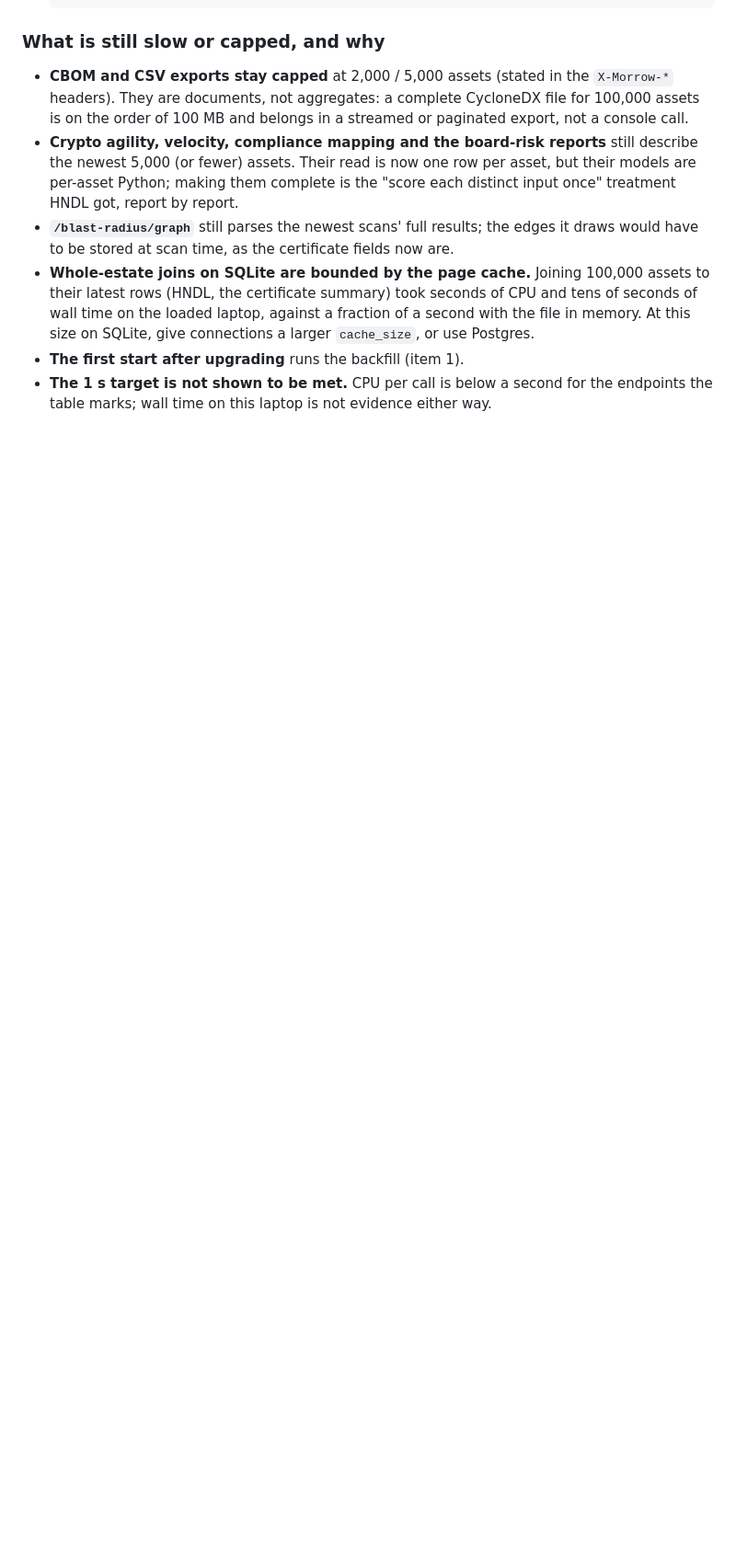
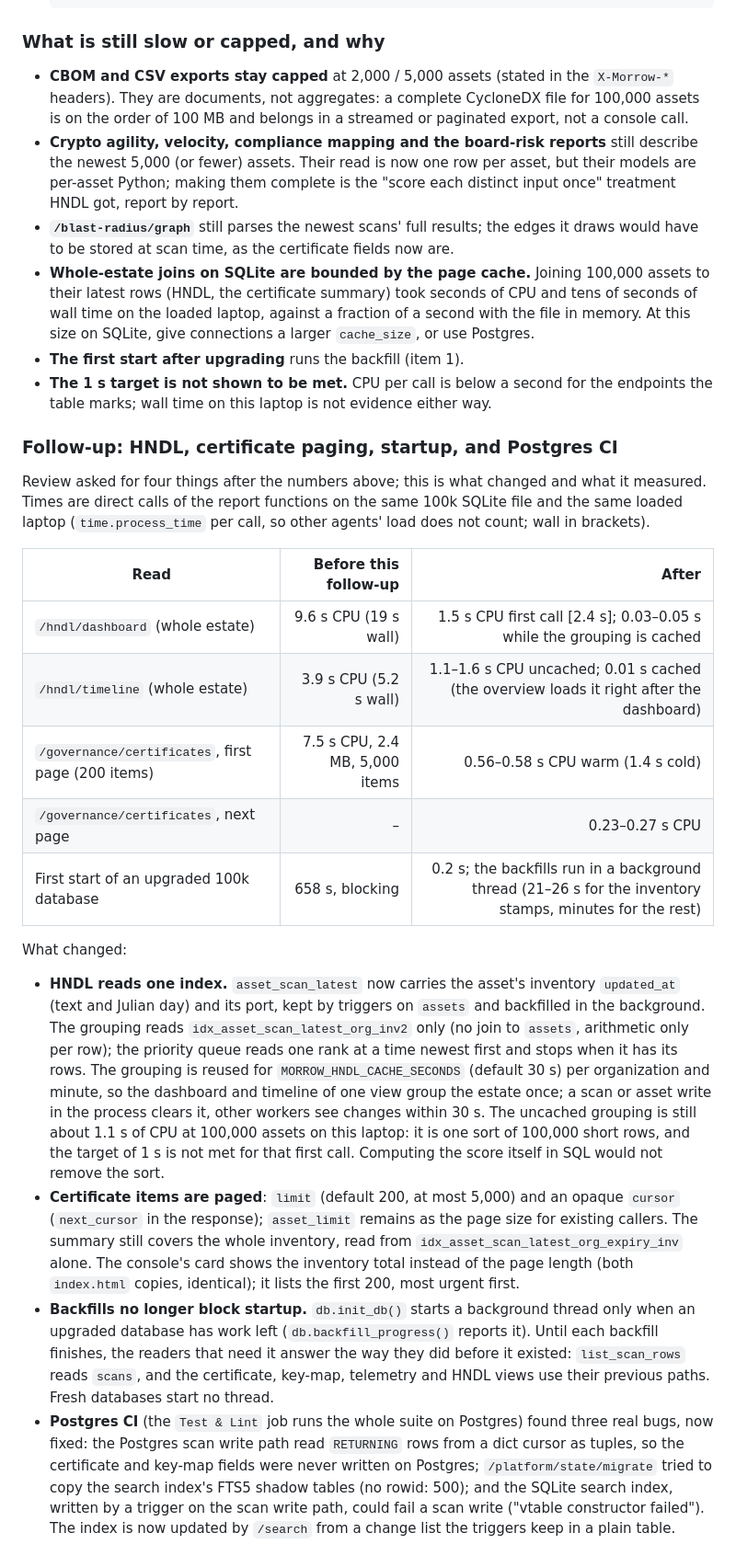
Before and after one commit to soqlab/Morrow, a Markdown page: docs/SCALE.md, the part around the change. Shown at 92% size. Rendered like a GitHub page; blank space fills up the shorter version.

Commit message:
SCALE.md: HNDL, certificate paging, background backfills and the Postgres CI fixes

```diff
--- a/docs/SCALE.md
+++ b/docs/SCALE.md
@@ -384,3 +384,45 @@ Raw runs: `scripts/scale/results/sqlite-100k-{before,after}-paired.json`. How to
 - **The first start after upgrading** runs the backfill (item 1).
 - **The 1 s target is not shown to be met.** CPU per call is below a second for the endpoints the
   table marks; wall time on this laptop is not evidence either way.
+
+### Follow-up: HNDL, certificate paging, startup, and Postgres CI
+
+Review asked for four things after the numbers above; this is what changed and what it measured.
+Times are direct calls of the report functions on the same 100k SQLite file and the same loaded laptop
+(`time.process_time` per call, so other agents' load does not count; wall in brackets).
+
+| Read | Before this follow-up | After |
+|---|---:|---:|
+| `/hndl/dashboard` (whole estate) | 9.6 s CPU (19 s wall) | 1.5 s CPU first call [2.4 s]; 0.03–0.05 s while the grouping is cached |
+| `/hndl/timeline` (whole estate) | 3.9 s CPU (5.2 s wall) | 1.1–1.6 s CPU uncached; 0.01 s cached (the overview loads it right after the dashboard) |
+| `/governance/certificates`, first page (200 items) | 7.5 s CPU, 2.4 MB, 5,000 items | 0.56–0.58 s CPU warm (1.4 s cold) |
+| `/governance/certificates`, next page | – | 0.23–0.27 s CPU |
+| First start of an upgraded 100k database | 658 s, blocking | 0.2 s; the backfills run in a background thread (21–26 s for the inventory stamps, minutes for the rest) |
+
+What changed:
+
+- **HNDL reads one index.** `asset_scan_latest` now carries the asset's inventory `updated_at` (text
+  and Julian day) and its port, kept by triggers on `assets` and backfilled in the background. The
+  grouping reads `idx_asset_scan_latest_org_inv2` only (no join to `assets`, arithmetic only per row);
+  the priority queue reads one rank at a time newest first and stops when it has its rows. The
+  grouping is reused for `MORROW_HNDL_CACHE_SECONDS` (default 30 s) per organization and minute, so
+  the dashboard and timeline of one view group the estate once; a scan or asset write in the process
+  clears it, other workers see changes within 30 s. The uncached grouping is still about 1.1 s of CPU
+  at 100,000 assets on this laptop: it is one sort of 100,000 short rows, and the target of 1 s is not
+  met for that first call. Computing the score itself in SQL would not remove the sort.
+- **Certificate items are paged**: `limit` (default 200, at most 5,000) and an opaque `cursor`
+  (`next_cursor` in the response); `asset_limit` remains as the page size for existing callers. The
+  summary still covers the whole inventory, read from `idx_asset_scan_latest_org_expiry_inv` alone.
+  The console's card shows the inventory total instead of the page length (both `index.html` copies,
+  identical); it lists the first 200, most urgent first.
+- **Backfills no longer block startup.** `db.init_db()` starts a background thread only when an
+  upgraded database has work left (`db.backfill_progress()` reports it). Until each backfill finishes,
+  the readers that need it answer the way they did before it existed: `list_scan_rows` reads `scans`,
+  and the certificate, key-map, telemetry and HNDL views use their previous paths. Fresh databases
+  start no thread.
+- **Postgres CI** (the `Test & Lint` job runs the whole suite on Postgres) found three real bugs, now
+  fixed: the Postgres scan write path read `RETURNING` rows from a dict cursor as tuples, so the
+  certificate and key-map fields were never written on Postgres; `/platform/state/migrate` tried to
+  copy the search index's FTS5 shadow tables (no rowid: 500); and the SQLite search index, written by
+  a trigger on the scan write path, could fail a scan write ("vtable constructor failed"). The index is
+  now updated by `/search` from a change list the triggers keep in a plain table.
```
